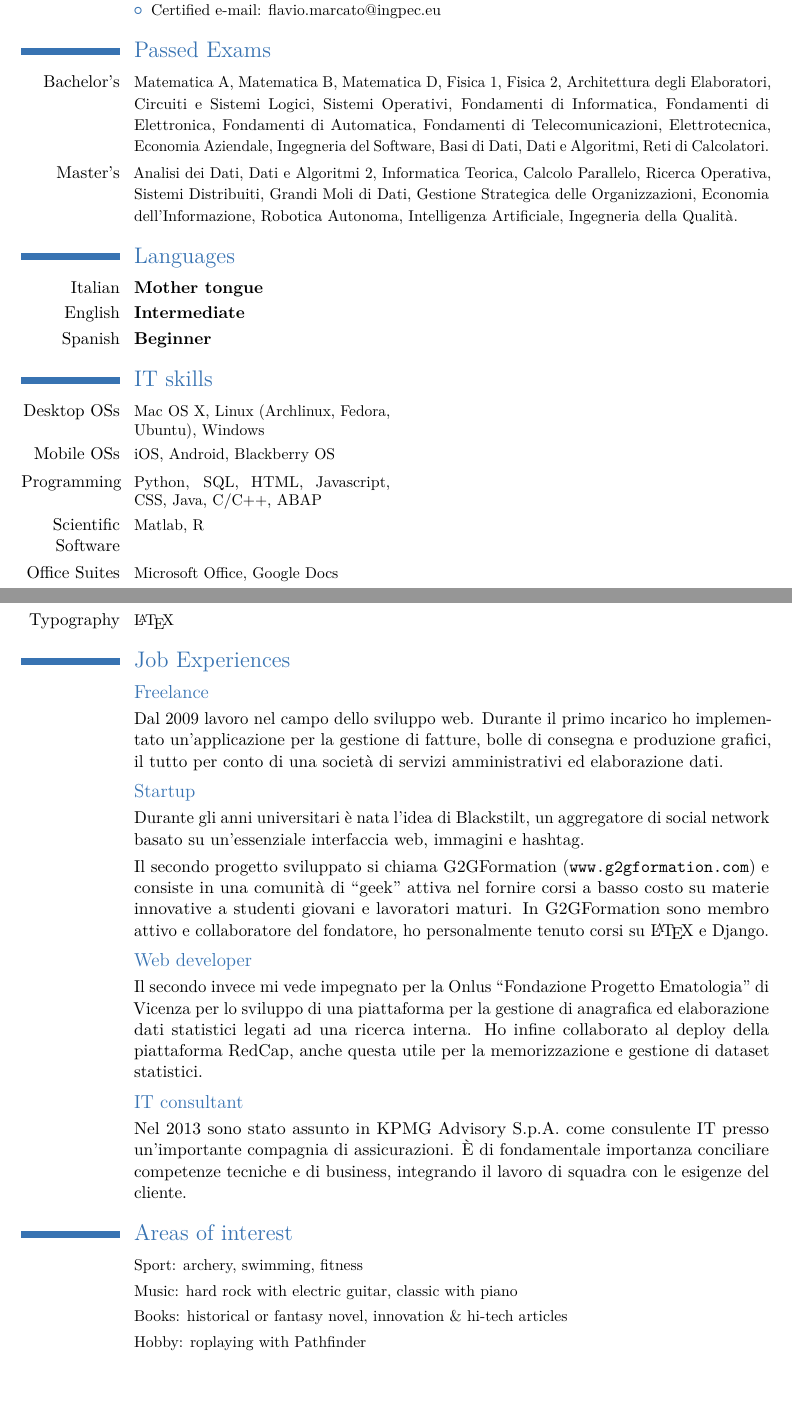
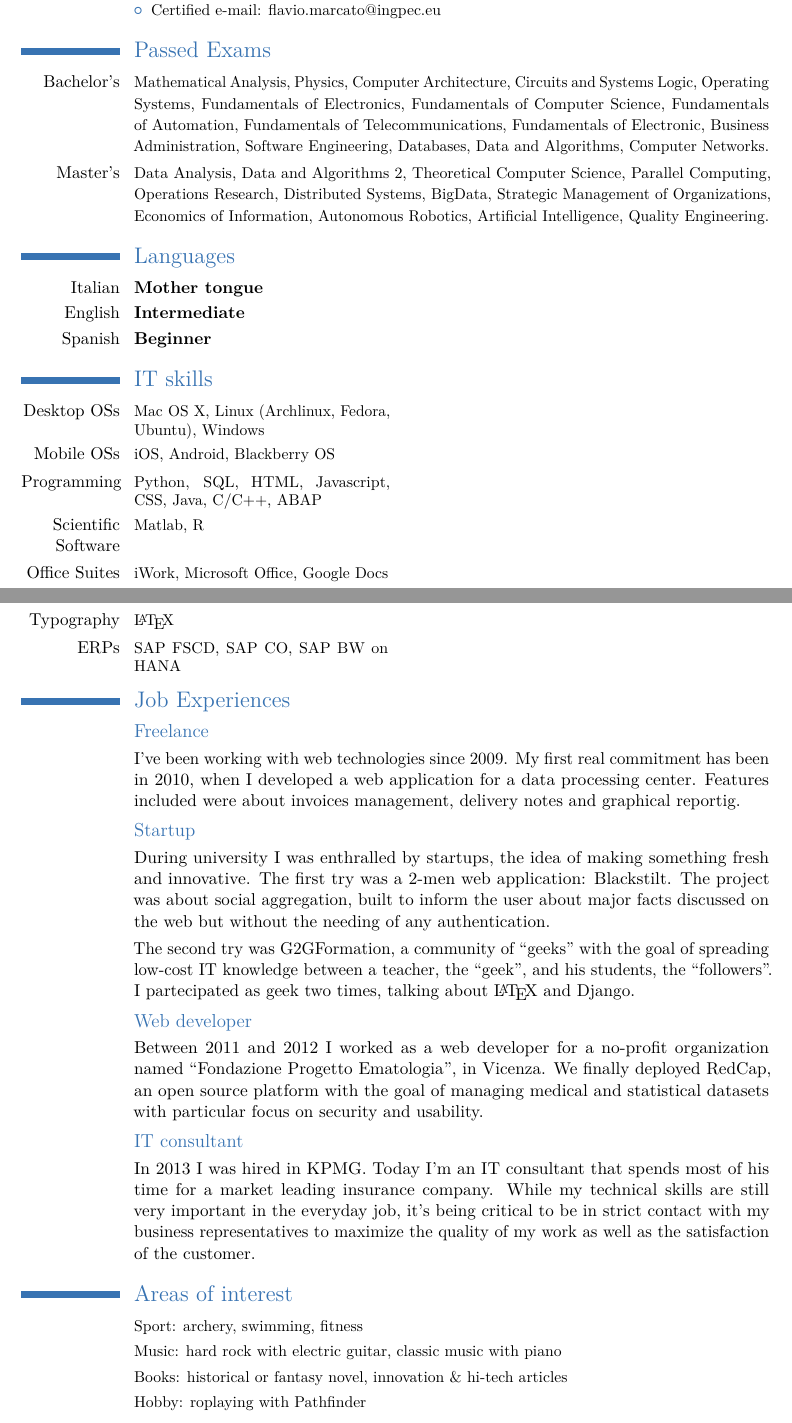
Before and after one commit to flavoi/fmcv, a LaTeX CV (latex/curriculum.tex): two parts of pages 1 and 2 of 2, joined at a grey line, cut so that both start at the same text, the shorter picture padded with empty space. Compiled offline with pdfLaTeX.

Commit message:
Updated job experiences.

```diff
--- a/latex/curriculum.tex
+++ b/latex/curriculum.tex
@@ -56,8 +56,8 @@
 }
 
 \section{Passed Exams}
-\cvline{Bachelor's}{\small Matematica A, Matematica B, Matematica D, Fisica 1, Fisica 2, Architettura degli Elaboratori, Circuiti e Sistemi Logici, Sistemi Operativi, Fondamenti di Informatica, Fondamenti di Elettronica, Fondamenti di Automatica, Fondamenti di Telecomunicazioni, Elettrotecnica, Economia Aziendale, Ingegneria del Software, Basi di Dati, Dati e Algoritmi, Reti di Calcolatori.}
-\cvline{Master's}{\small Analisi dei Dati, Dati e Algoritmi 2, Informatica Teorica, Calcolo Parallelo, Ricerca Operativa, Sistemi Distribuiti, Grandi Moli di Dati, Gestione Strategica delle Organizzazioni, Economia dell'Informazione, Robotica Autonoma, Intelligenza Artificiale, Ingegneria della Qualit\`a.}
+\cvline{Bachelor's}{\small Mathematical Analysis, Physics, Computer Architecture, Circuits and Systems Logic, Operating Systems, Fundamentals of Electronics, Fundamentals of Computer Science, Fundamentals of Automation, Fundamentals of Telecommunications, Fundamentals of Electronic, Business Administration, Software Engineering, Databases, Data and Algorithms, Computer Networks.}
+\cvline{Master's}{\small Data Analysis, Data and Algorithms 2, Theoretical Computer Science, Parallel Computing, Operations Research, Distributed Systems, BigData, Strategic Management of Organizations, Economics of Information, Autonomous Robotics, Artificial Intelligence, Quality Engineering.}
 
 \section{Languages}
 \cvlanguage{Italian}{Mother tongue}{}
@@ -69,29 +69,28 @@
 \cvcomputer{Mobile OSs}{\small iOS, Android, Blackberry OS}{}{}
 \cvcomputer{Programming}{\small Python, SQL, HTML, Javascript, CSS, Java, C/C++, ABAP}{}{}
 \cvcomputer{Scientific Software}{\small Matlab, R}{}{}
-\cvcomputer{Office Suites}{\small Microsoft Office, Google Docs}{}{}
+\cvcomputer{Office Suites}{\small iWork, Microsoft Office, Google Docs}{}{}
 \cvcomputer{Typography}{\small \LaTeX}{}{}
+\cvcomputer{ERPs}{\small SAP FSCD, SAP CO, SAP BW on HANA}{}{}
 
 \section{Job Experiences}
 \subsection{Freelance}
-\cvline{}{Dal 2009 lavoro nel campo dello sviluppo web. Durante il primo incarico ho implementato un'applicazione
-per la gestione di fatture, bolle di consegna e produzione grafici, il tutto per conto di una societ\`a di servizi amministrativi ed elaborazione dati.}
+\cvline{}{I've been working with web technologies since 2009. My first real commitment has been in 2010, when I developed a web application for a data processing center. Features included were about invoices management, delivery notes and graphical reportig.}
 
 \subsection{Startup}
-\cvline{}{Durante gli anni universitari \`e nata l'idea di Blackstilt, un aggregatore di social network basato su un'essenziale
-interfaccia web, immagini e hashtag.}
-\cvline{}{Il secondo progetto sviluppato si chiama G2GFormation (\url{www.g2gformation.com}) e consiste in una comunit\`a di ``geek'' attiva nel fornire corsi a basso costo su materie innovative a studenti giovani e lavoratori maturi. In G2GFormation sono membro attivo e collaboratore del
-fondatore, ho personalmente tenuto corsi su \LaTeX\ e Django.}
+\cvline{}{During university I was enthralled by startups, the idea of making something fresh and innovative. The first try was a 2-men web application: Blackstilt. The project was about social aggregation, built to inform the user about major facts discussed on the web but without the needing of any authentication.}
+
+\cvline{}{The second try was G2GFormation, a community of ``geeks'' with the goal of spreading low-cost IT knowledge between a teacher, the ``geek'', and his students, the ``followers''. I partecipated as geek two times, talking about \LaTeX\ and Django.}
 
 \subsection{Web developer}
-\cvline{}{Il secondo invece mi vede impegnato per la Onlus ``Fondazione Progetto Ematologia'' di Vicenza per lo sviluppo di una piattaforma per la gestione di anagrafica ed elaborazione dati statistici legati ad una ricerca interna. Ho infine collaborato al deploy della piattaforma RedCap, anche questa utile per la memorizzazione e gestione di dataset statistici.}
+\cvline{}{Between 2011 and 2012 I worked as a web developer for a no-profit organization named ``Fondazione Progetto Ematologia'', in Vicenza. We finally deployed RedCap, an open source platform with the goal of managing medical and statistical datasets with particular focus on security and usability.}
 
 \subsection{IT consultant}
-\cvline{}{Nel 2013 sono stato assunto in KPMG Advisory S.p.A. come consulente IT presso un'importante compagnia di assicurazioni. \`E di fondamentale importanza conciliare competenze tecniche e di business, integrando il lavoro di squadra con le esigenze del cliente.}
+\cvline{}{In 2013 I was hired in KPMG. Today I'm an IT consultant that spends most of his time for a market leading insurance company. While my technical skills are still very important in the everyday job, it's being critical to be in strict contact with my business representatives to maximize the quality of my work as well as the satisfaction of the customer.}
 
 \section{Areas of interest}
 \cvline{}{\small Sport: archery, swimming, fitness}
-\cvline{}{\small Music: hard rock with electric guitar, classic with piano}
+\cvline{}{\small Music: hard rock with electric guitar, classic music with piano}
 \cvline{}{\small Books: historical or fantasy novel, innovation \& hi-tech articles}
 \cvline{}{\small Hobby: roplaying with Pathfinder}
 
```
